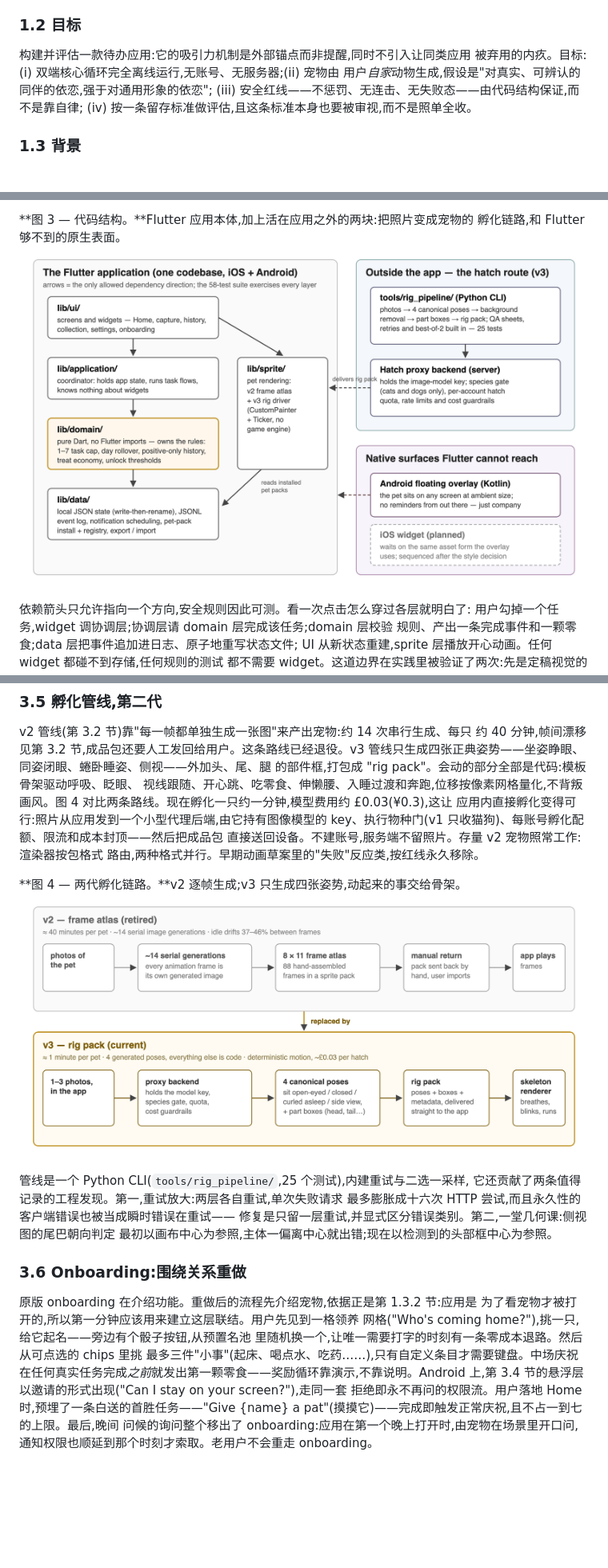
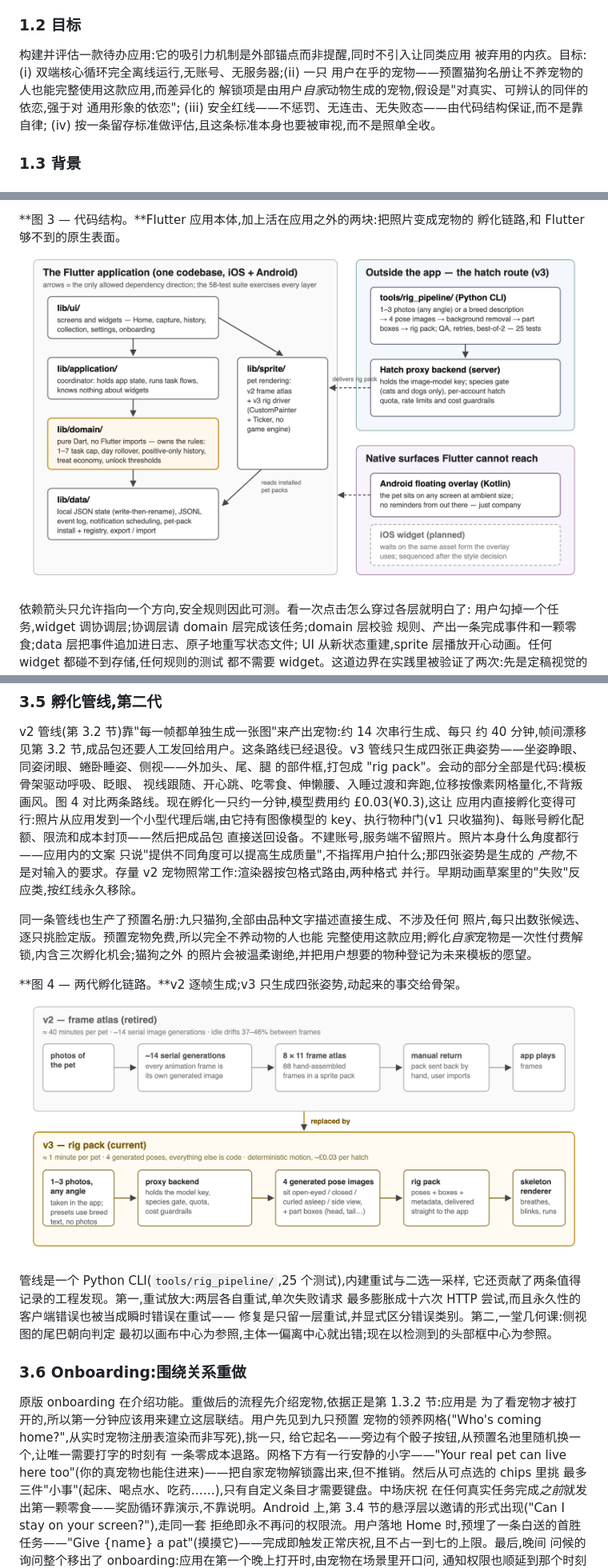
Before and after one commit to tianpingdeng112233-cell/pettodo, a Markdown page: thesis/01-midterm-report-draft-zh.md, 3 parts joined by grey strips. Shown at 80% size. Drawn GitHub-style; pictures changed too: thesis/figures/architecture.png, thesis/figures/hatch-pipeline.png; blank space fills up the shorter version.

```diff
--- a/thesis/01-midterm-report-draft-zh.md
+++ b/thesis/01-midterm-report-draft-zh.md
@@ -50,8 +51,10 @@ ADHD 人群自己说有效的办法,都是具体而外部的:一个孩子、一
 ### 1.2 目标
 
 构建并评估一款待办应用:它的吸引力机制是外部锚点而非提醒,同时不引入让同类应用
-被弃用的内疚。目标:(i) 双端核心循环完全离线运行,无账号、无服务器;(ii) 宠物由
-用户*自家*动物生成,假设是"对真实、可辨认的同伴的依恋,强于对通用形象的依恋";
+被弃用的内疚。目标:(i) 双端核心循环完全离线运行,无账号、无服务器;(ii) 一只
+用户在乎的宠物——预置猫狗名册让不养宠物的人也能完整使用这款应用,而差异化的
+解锁项是由用户*自家*动物生成的宠物,假设是"对真实、可辨认的同伴的依恋,强于对
+通用形象的依恋";
 (iii) 安全红线——不惩罚、无连击、无失败态——由代码结构保证,而不是靠自律;
 (iv) 按一条留存标准做评估,且这条标准本身也要被审视,而不是照单全收。
 
@@ -320,8 +323,15 @@ v2 管线(第 3.2 节)靠"每一帧都单独生成一张图"来产出宠物:约
 画风。图 4 对比两条路线。现在孵化一只约一分钟,模型费用约 £0.03(¥0.3),这让
 应用内直接孵化变得可行:照片从应用发到一个小型代理后端,由它持有图像模型的
 key、执行物种门(v1 只收猫狗)、每账号孵化配额、限流和成本封顶——然后把成品包
-直接送回设备。不建账号,服务端不留照片。存量 v2 宠物照常工作:渲染器按包格式
-路由,两种格式并行。早期动画草案里的"失败"反应类,按红线永久移除。
+直接送回设备。不建账号,服务端不留照片。照片本身什么角度都行——应用内的文案
+只说"提供不同角度可以提高生成质量",不指挥用户拍什么;那四张姿势是生成的
+*产物*,不是对输入的要求。存量 v2 宠物照常工作:渲染器按包格式路由,两种格式
+并行。早期动画草案里的"失败"反应类,按红线永久移除。
+
+同一条管线也生产了预置名册:九只猫狗,全部由品种文字描述直接生成、不涉及任何
+照片,每只出数张候选、逐只挑脸定版。预置宠物免费,所以完全不养动物的人也能
+完整使用这款应用;孵化*自家*宠物是一次性付费解锁,内含三次孵化机会;猫狗之外
+的照片会被温柔谢绝,并把用户想要的物种登记为未来模板的愿望。
 
 **图 4 — 两代孵化链路。**v2 逐帧生成;v3 只生成四张姿势,动起来的事交给骨架。
 ![v2 与 v3 孵化管线对比流程图](figures/hatch-pipeline.png)
@@ -335,9 +345,11 @@ key、执行物种门(v1 只收猫狗)、每账号孵化配额、限流和成本
 ### 3.6 Onboarding:围绕关系重做
 
 原版 onboarding 在介绍功能。重做后的流程先介绍宠物,依据正是第 1.3.2 节:应用是
-为了看宠物才被打开的,所以第一分钟应该用来建立这层联结。用户先见到一格领养
-网格("Who's coming home?"),挑一只,给它起名——旁边有个骰子按钮,从预置名池
-里随机换一个,让唯一需要打字的时刻有一条零成本退路。然后从可点选的 chips 里挑
+为了看宠物才被打开的,所以第一分钟应该用来建立这层联结。用户先见到九只预置
+宠物的领养网格("Who's coming home?",从实时宠物注册表渲染而非写死),挑一只,
+给它起名——旁边有个骰子按钮,从预置名池里随机换一个,让唯一需要打字的时刻有
+一条零成本退路。网格下方有一行安静的小字——"Your real pet can live here
+too"(你的真宠物也能住进来)——把自家宠物解锁露出来,但不推销。然后从可点选的 chips 里挑
 最多三件"小事"(起床、喝点水、吃药……),只有自定义条目才需要键盘。中场庆祝
 在任何真实任务完成*之前*就发出第一颗零食——奖励循环靠演示,不靠说明。Android
 上,第 3.4 节的悬浮层以邀请的形式出现("Can I stay on your screen?"),走同一套
```
Also changed, not shown: other parts of thesis/01-midterm-report-draft-zh.md (+6 -6 lines), thesis/01-midterm-report-draft.md (+33 -18 lines).
